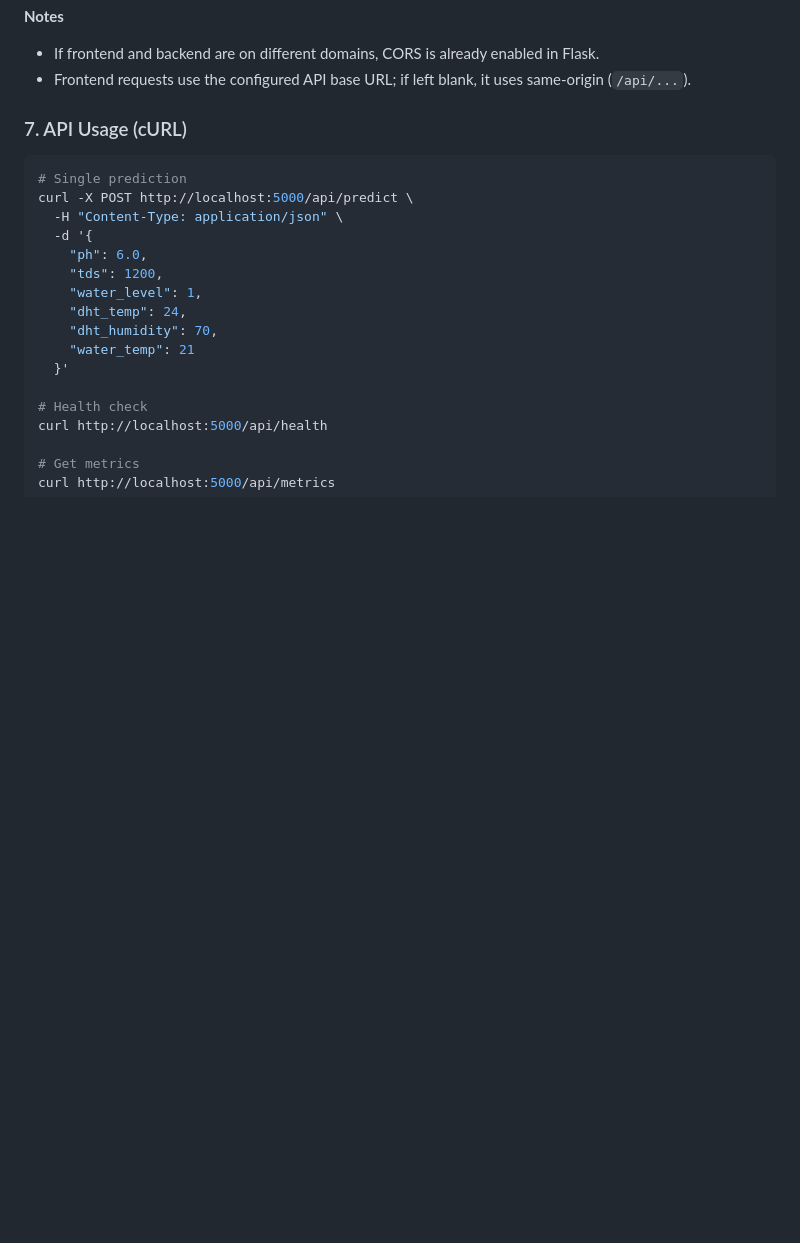
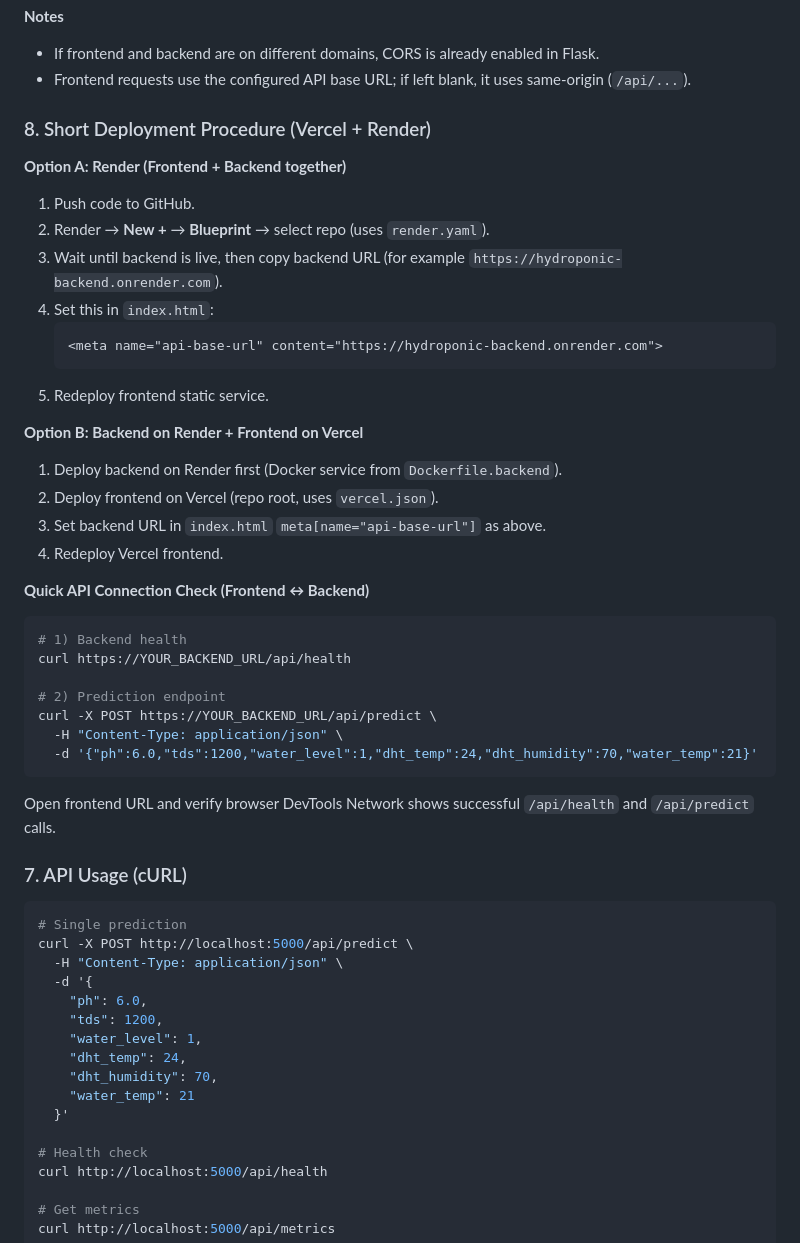
Before and after one commit to jayakaran20/hydroponic-pso, a Markdown page: README.md, the part around the change. Drawn GitHub-style; blank space fills up the shorter version.

Commit message:
Add short Render/Vercel deployment and API connectivity checks

````diff
--- a/README.md
+++ b/README.md
@@ -148,6 +148,36 @@ This repo includes `vercel.json` for SPA/static routing.
 **Notes**
 - If frontend and backend are on different domains, CORS is already enabled in Flask.
 - Frontend requests use the configured API base URL; if left blank, it uses same-origin (`/api/...`).
+
+### 8. Short Deployment Procedure (Vercel + Render)
+
+**Option A: Render (Frontend + Backend together)**
+1. Push code to GitHub.
+2. Render → **New +** → **Blueprint** → select repo (uses `render.yaml`).
+3. Wait until backend is live, then copy backend URL (for example `https://hydroponic-backend.onrender.com`).
+4. Set this in `index.html`:
+   ```html
+   <meta name="api-base-url" content="https://hydroponic-backend.onrender.com">
+   ```
+5. Redeploy frontend static service.
+
+**Option B: Backend on Render + Frontend on Vercel**
+1. Deploy backend on Render first (Docker service from `Dockerfile.backend`).
+2. Deploy frontend on Vercel (repo root, uses `vercel.json`).
+3. Set backend URL in `index.html` `meta[name="api-base-url"]` as above.
+4. Redeploy Vercel frontend.
+
+**Quick API Connection Check (Frontend ↔ Backend)**
+```bash
+# 1) Backend health
+curl https://YOUR_BACKEND_URL/api/health
+
+# 2) Prediction endpoint
+curl -X POST https://YOUR_BACKEND_URL/api/predict \
+  -H "Content-Type: application/json" \
+  -d '{"ph":6.0,"tds":1200,"water_level":1,"dht_temp":24,"dht_humidity":70,"water_temp":21}'
+```
+Open frontend URL and verify browser DevTools Network shows successful `/api/health` and `/api/predict` calls.
 
 ### 7. API Usage (cURL)
 
````
